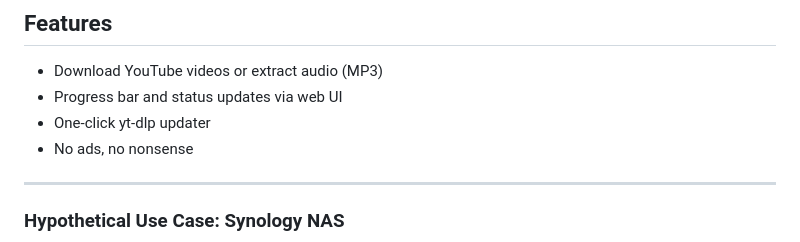
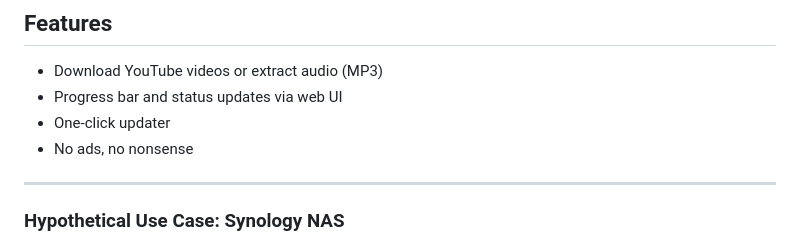
Before and after one commit to ltpitt/youtube-napoletano, a Markdown page: README.md, the part around the change. Drawn GitHub-style.

Commit message:
Simplify updater description in README

```diff
--- a/README.md
+++ b/README.md
@@ -24,7 +24,7 @@ _When the bed is tight, sleep in the middle. In other words: when life (or YouTu
 
 - Download YouTube videos or extract audio (MP3)
 - Progress bar and status updates via web UI
-- One-click yt-dlp updater
+- One-click updater
 - No ads, no nonsense
 
 ---
```
